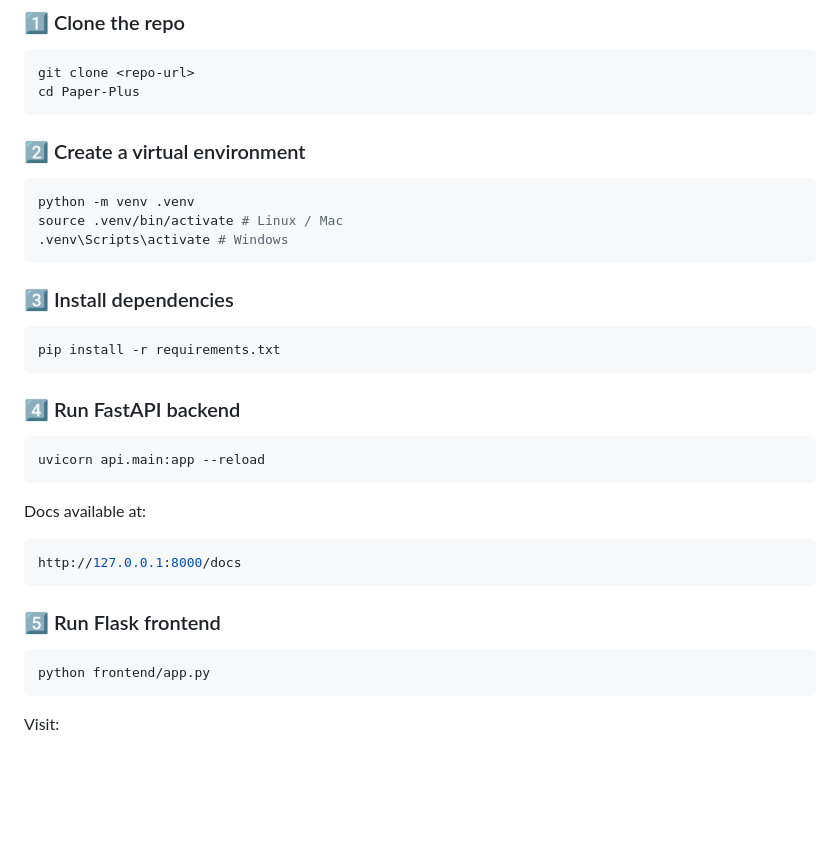
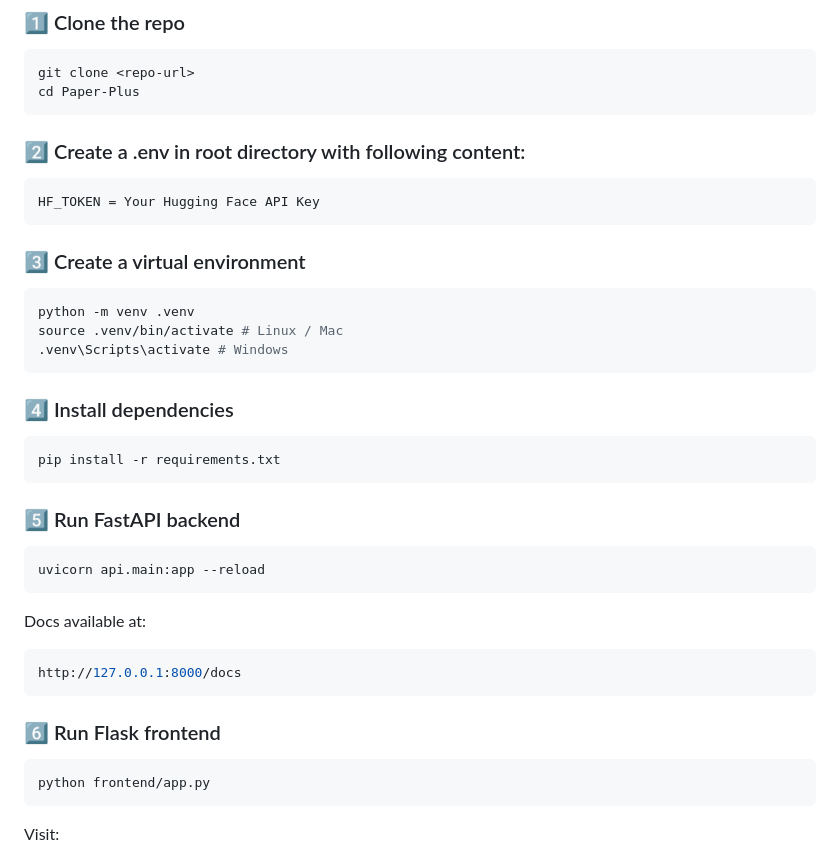
Before and after one commit to shanks1554/Paper-Plus, a Markdown page: README.md, the part around the change. Drawn GitHub-style; blank space fills up the shorter version.

Commit message:
Revise setup steps in README.md
Updated setup instructions in README.md for clarity and sequence.

````diff
--- a/README.md
+++ b/README.md
@@ -112,21 +112,25 @@ Paper Plus
 git clone <repo-url>
 cd Paper-Plus
 ```
+### 2️⃣ Create a .env in root directory with following content:
 
-### 2️⃣ Create a virtual environment
+```bash
+HF_TOKEN = Your Hugging Face API Key
+```
+
+### 3️⃣ Create a virtual environment
 ```bash
 python -m venv .venv
 source .venv/bin/activate # Linux / Mac
 .venv\Scripts\activate # Windows
 ```
 
-
-### 3️⃣ Install dependencies
+### 4️⃣ Install dependencies
 ```bash
 pip install -r requirements.txt
 ```
 
-### 4️⃣ Run FastAPI backend
+### 5️⃣ Run FastAPI backend
 ```bash
 uvicorn api.main:app --reload
 ```
@@ -135,7 +139,7 @@ Docs available at:
 http://127.0.0.1:8000/docs
 ```
 
-### 5️⃣ Run Flask frontend
+### 6️⃣ Run Flask frontend
 
 ```bash
 python frontend/app.py
````
